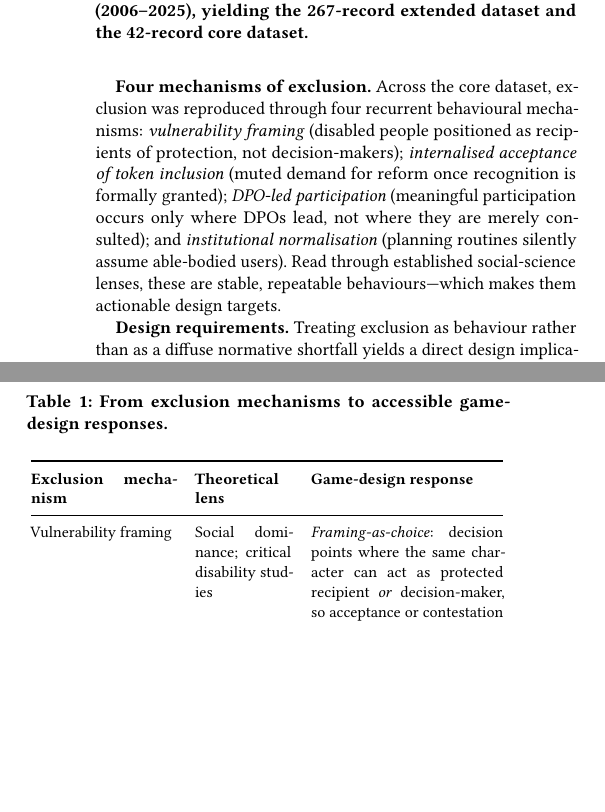
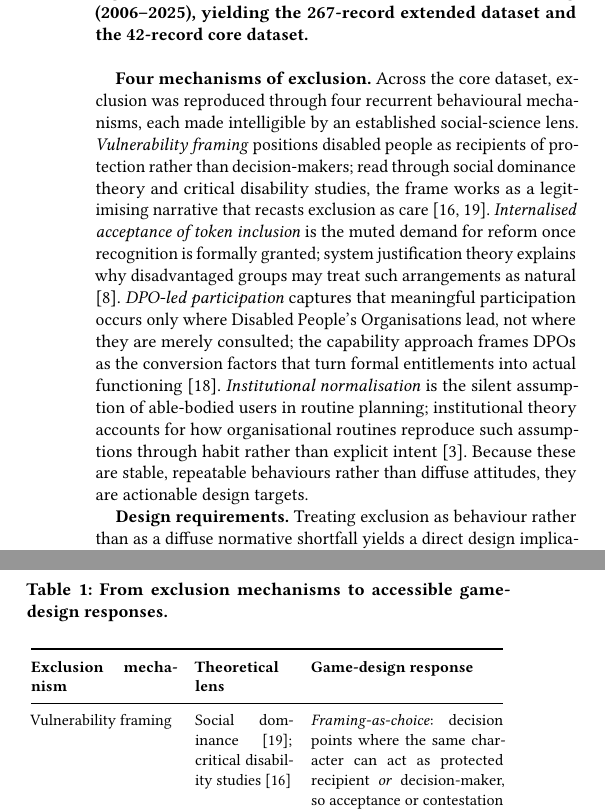
Before and after one commit to Rayray09/Narrative-Game, a LaTeX paper (poster_assets2026.tex): two parts of the columns of page 2 of 5, joined at a grey line, cut so that both start at the same text, the shorter picture padded with empty space. Compiled offline with pdfLaTeX.

Commit message:
Update poster_assets2026.tex

```diff
--- a/poster_assets2026.tex
+++ b/poster_assets2026.tex
@@ -142,16 +142,26 @@ yielding the 267-record extended dataset and the 42-record core dataset.}
 \end{figure}
 
 \textbf{Four mechanisms of exclusion.} Across the core dataset, exclusion
-was reproduced through four recurrent behavioural mechanisms:
-\emph{vulnerability framing} (disabled people positioned as recipients of
-protection, not decision-makers); \emph{internalised acceptance of token
-inclusion} (muted demand for reform once recognition is formally
-granted); \emph{DPO-led participation} (meaningful participation occurs
-only where DPOs lead, not where they are merely consulted); and
-\emph{institutional normalisation} (planning routines silently assume
-able-bodied users). Read through established social-science lenses, these
-are stable, repeatable behaviours---which makes them actionable design
-targets.
+was reproduced through four recurrent behavioural mechanisms, each made
+intelligible by an established social-science lens. \emph{Vulnerability
+framing} positions disabled people as recipients of protection rather
+than decision-makers; read through social dominance theory and critical
+disability studies, the frame works as a legitimising narrative that
+recasts exclusion as care \cite{sidanius_pratto_1999_socdom,oliver_1990_politics}.
+\emph{Internalised acceptance of token inclusion} is the muted demand for
+reform once recognition is formally granted; system justification theory
+explains why disadvantaged groups may treat such arrangements as natural
+\cite{jost_2003_decade}. \emph{DPO-led participation} captures that
+meaningful participation occurs only where Disabled People's
+Organisations lead, not where they are merely consulted; the capability
+approach frames DPOs as the conversion factors that turn formal
+entitlements into actual functioning \cite{sen_1999_development}.
+\emph{Institutional normalisation} is the silent assumption of
+able-bodied users in routine planning; institutional theory accounts for
+how organisational routines reproduce such assumptions through habit
+rather than explicit intent \cite{dimaggio_powell_1983_ironcage}. Because
+these are stable, repeatable behaviours rather than diffuse attitudes,
+they are actionable design targets.
 
 \textbf{Design requirements.} Treating exclusion as behaviour rather than
 as a diffuse normative shortfall yields a direct design implication: a
```
Also changed, not shown: poster_assets2026.tex (9 more changed lines).
